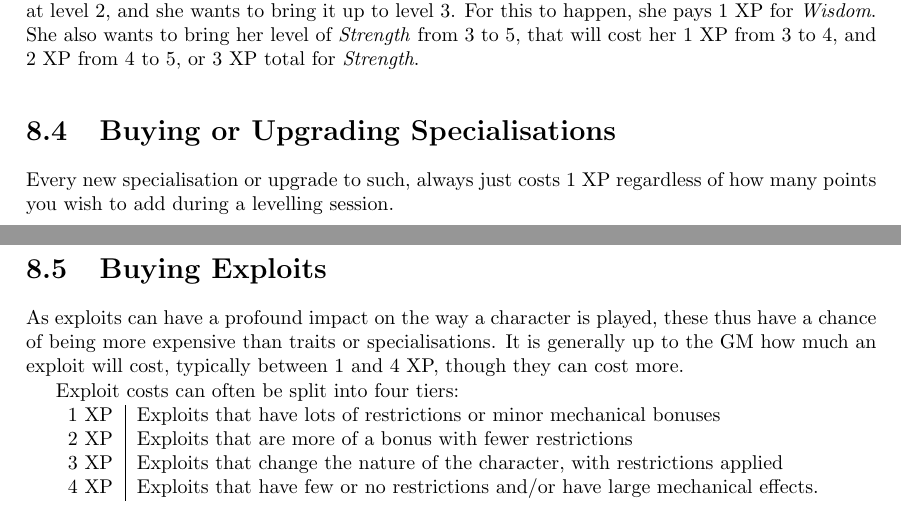
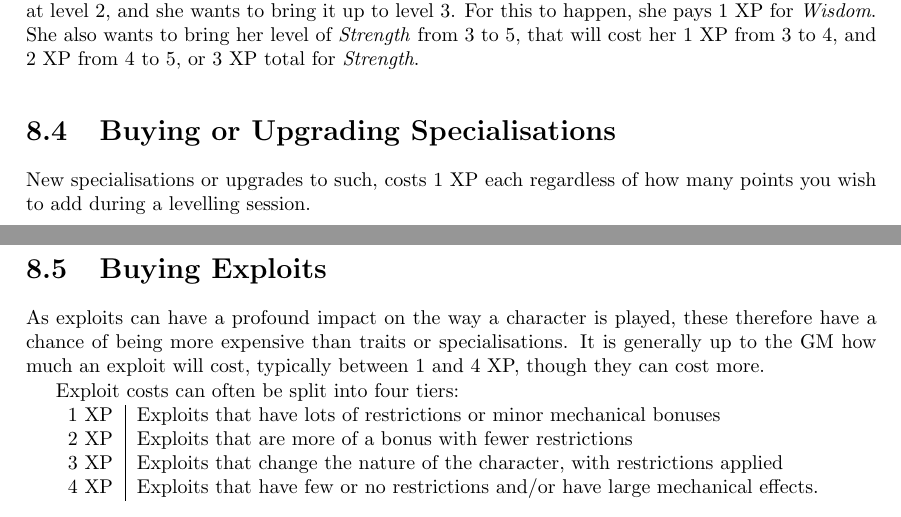
Before and after one commit to ElectricCoffee/SirenRPG, a LaTeX thesis (src/main.tex, which reads src/chapters/character-progression.tex): two parts of pages 39 and 40 of 59, joined at a grey line, cut so that both start at the same text. Compiled offline with pdfLaTeX.

Commit message:
minor fixes

```diff
--- a/src/chapters/character-progression.tex
+++ b/src/chapters/character-progression.tex
@@ -26,10 +26,10 @@ For this to happen, she pays 1 XP for \textit{Wisdom}.
 She also wants to bring her level of \textit{Strength} from 3 to 5, that will cost her 1 XP from 3 to 4, and 2 XP from 4 to 5, or 3 XP total for \textit{Strength}.
 
 \section{Buying or Upgrading Specialisations}
-Every new specialisation or upgrade to such, always just costs 1 XP regardless of how many points you wish to add during a levelling session.
+New specialisations or upgrades to such, costs 1 XP each regardless of how many points you wish to add during a levelling session.
 
 \section{Buying Exploits}
-As exploits can have a profound impact on the way a character is played, these thus have a chance of being more expensive than traits or specialisations.
+As exploits can have a profound impact on the way a character is played, these therefore have a chance of being more expensive than traits or specialisations.
 It is generally up to the GM how much an exploit will cost, typically between 1 and 4 XP, though they can cost more.
 
 Exploit costs can often be split into four tiers:
```
Also changed, not shown: src/chapters/combat/defence.tex (+1 -1 lines), src/chapters/traits.tex (+1 -1 lines).
